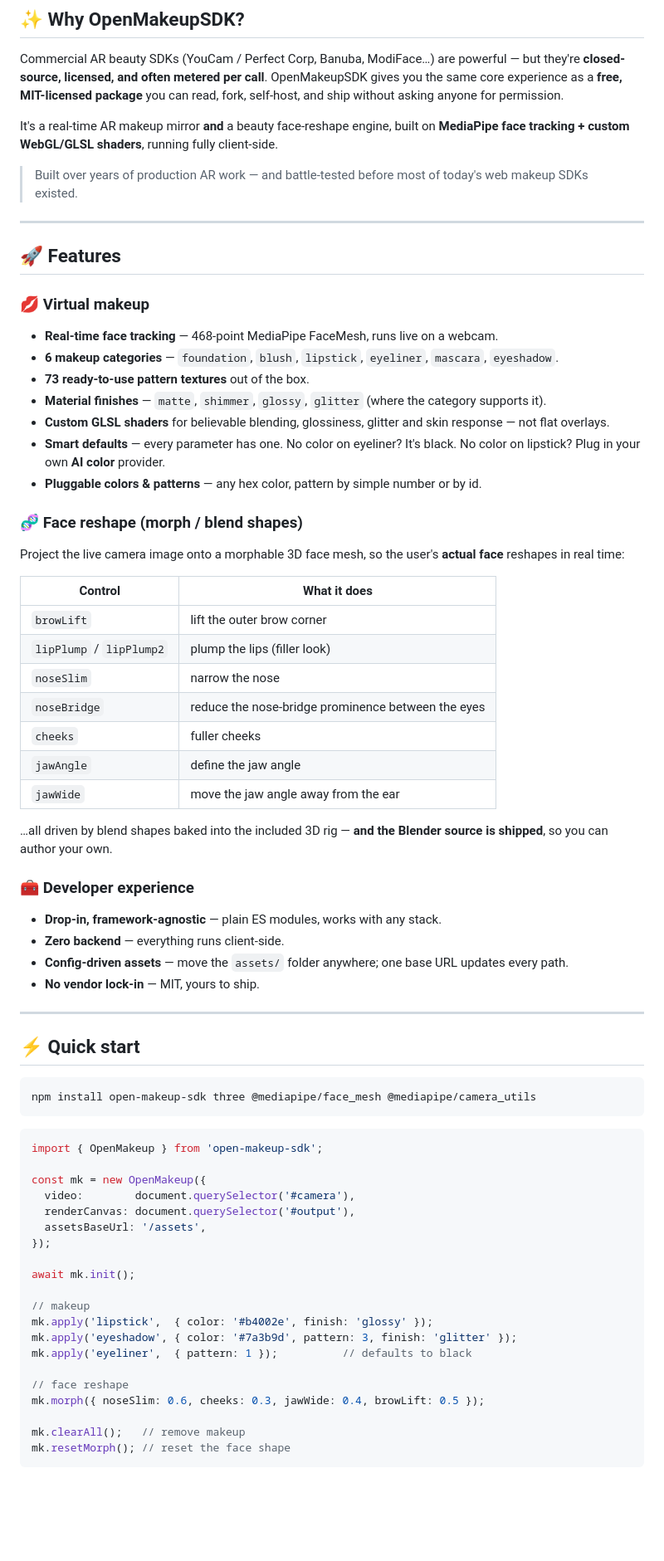
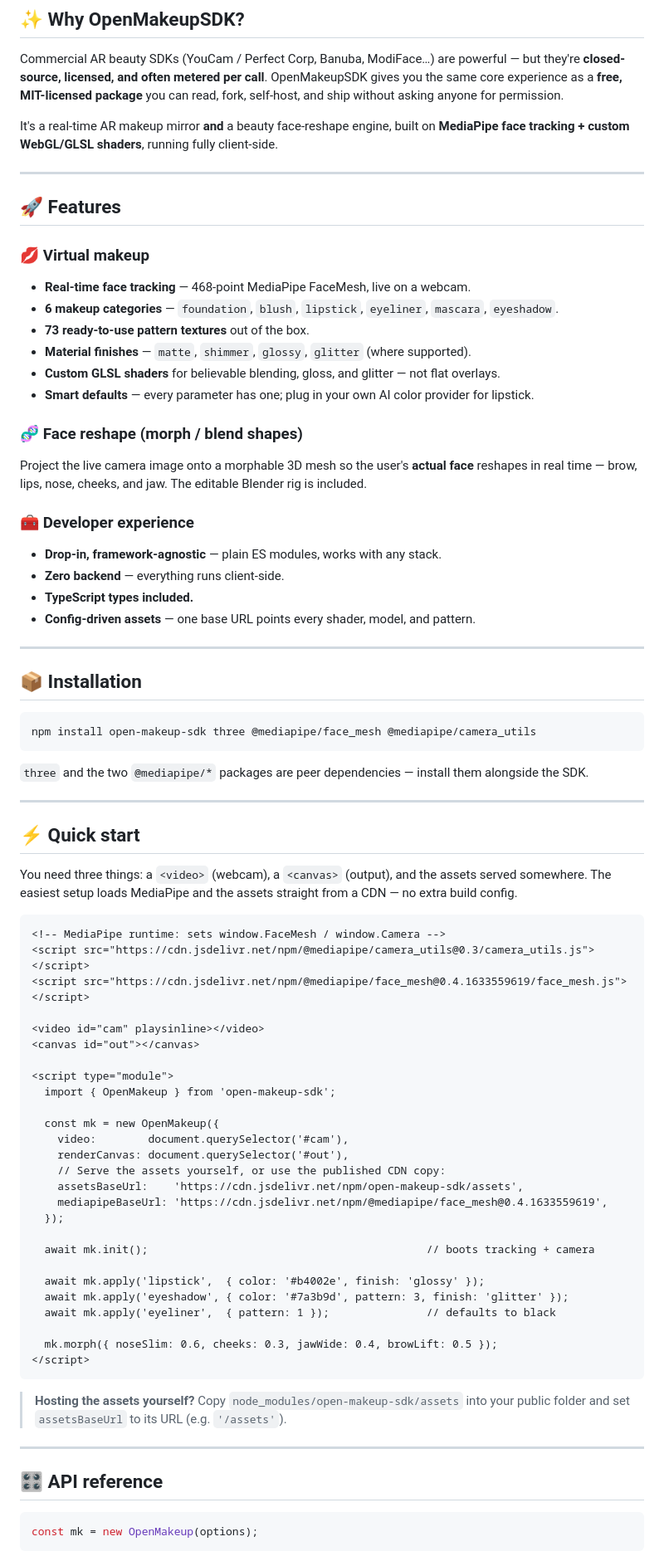
Before and after one commit to ehsanwwe/OpenMakeupSDK, a Markdown page: README.md, the part around one of its changes. Shown at 83% size. Drawn GitHub-style; blank space fills up the shorter version.

Commit message:
Complete README: install guide, API reference, finished roadmap

````diff
--- a/README.md
+++ b/README.md
@@ -46,70 +45,79 @@ Commercial AR beauty SDKs (YouCam / Perfect Corp, Banuba, ModiFace…) are power
 
 It's a real-time AR makeup mirror **and** a beauty face-reshape engine, built on **MediaPipe face tracking + custom WebGL/GLSL shaders**, running fully client-side.
 
-> Built over years of production AR work — and battle-tested before most of today's web makeup SDKs existed.
-
 ---
 
 ## 🚀 Features
 
 ### 💋 Virtual makeup
-- **Real-time face tracking** — 468-point MediaPipe FaceMesh, runs live on a webcam.
+- **Real-time face tracking** — 468-point MediaPipe FaceMesh, live on a webcam.
 - **6 makeup categories** — `foundation`, `blush`, `lipstick`, `eyeliner`, `mascara`, `eyeshadow`.
 - **73 ready-to-use pattern textures** out of the box.
-- **Material finishes** — `matte`, `shimmer`, `glossy`, `glitter` (where the category supports it).
-- **Custom GLSL shaders** for believable blending, glossiness, glitter and skin response — not flat overlays.
-- **Smart defaults** — every parameter has one. No color on eyeliner? It's black. No color on lipstick? Plug in your own **AI color** provider.
-- **Pluggable colors & patterns** — any hex color, pattern by simple number or by id.
+- **Material finishes** — `matte`, `shimmer`, `glossy`, `glitter` (where supported).
+- **Custom GLSL shaders** for believable blending, gloss, and glitter — not flat overlays.
+- **Smart defaults** — every parameter has one; plug in your own AI color provider for lipstick.
 
 ### 🧬 Face reshape (morph / blend shapes)
-Project the live camera image onto a morphable 3D face mesh, so the user's **actual face** reshapes in real time:
-
-| Control | What it does |
-|---|---|
-| `browLift` | lift the outer brow corner |
-| `lipPlump` / `lipPlump2` | plump the lips (filler look) |
-| `noseSlim` | narrow the nose |
-| `noseBridge` | reduce the nose-bridge prominence between the eyes |
-| `cheeks` | fuller cheeks |
-| `jawAngle` | define the jaw angle |
-| `jawWide` | move the jaw angle away from the ear |
-
-…all driven by blend shapes baked into the included 3D rig — **and the Blender source is shipped**, so you can author your own.
+Project the live camera image onto a morphable 3D mesh so the user's **actual face** reshapes in real time — brow, lips, nose, cheeks, and jaw. The editable Blender rig is included.
 
 ### 🧰 Developer experience
 - **Drop-in, framework-agnostic** — plain ES modules, works with any stack.
 - **Zero backend** — everything runs client-side.
-- **Config-driven assets** — move the `assets/` folder anywhere; one base URL updates every path.
-- **No vendor lock-in** — MIT, yours to ship.
+- **TypeScript types included.**
+- **Config-driven assets** — one base URL points every shader, model, and pattern.
+
+---
+
+## 📦 Installation
+
+```bash
+npm install open-makeup-sdk three @mediapipe/face_mesh @mediapipe/camera_utils
+```
+
+`three` and the two `@mediapipe/*` packages are peer dependencies — install them alongside the SDK.
 
 ---
 
 ## ⚡ Quick start
 
-```bash
-npm install open-makeup-sdk three @mediapipe/face_mesh @mediapipe/camera_utils
+You need three things: a `<video>` (webcam), a `<canvas>` (output), and the assets served somewhere. The easiest setup loads MediaPipe and the assets straight from a CDN — no extra build config.
+
+```html
+<!-- MediaPipe runtime: sets window.FaceMesh / window.Camera -->
+<script src="https://cdn.jsdelivr.net/npm/@mediapipe/camera_utils@0.3/camera_utils.js"></script>
+<script src="https://cdn.jsdelivr.net/npm/@mediapipe/face_mesh@0.4.1633559619/face_mesh.js"></script>
+
+<video id="cam" playsinline></video>
+<canvas id="out"></canvas>
+
+<script type="module">
+  import { OpenMakeup } from 'open-makeup-sdk';
+
+  const mk = new OpenMakeup({
+    video:        document.querySelector('#cam'),
+    renderCanvas: document.querySelector('#out'),
+    // Serve the assets yourself, or use the published CDN copy:
+    assetsBaseUrl:    'https://cdn.jsdelivr.net/npm/open-makeup-sdk/assets',
+    mediapipeBaseUrl: 'https://cdn.jsdelivr.net/npm/@mediapipe/face_mesh@0.4.1633559619',
+  });
+
+  await mk.init();                                           // boots tracking + camera
+
+  await mk.apply('lipstick',  { color: '#b4002e', finish: 'glossy' });
+  await mk.apply('eyeshadow', { color: '#7a3b9d', pattern: 3, finish: 'glitter' });
+  await mk.apply('eyeliner',  { pattern: 1 });               // defaults to black
+
+  mk.morph({ noseSlim: 0.6, cheeks: 0.3, jawWide: 0.4, browLift: 0.5 });
+</script>
 ```
 
+> **Hosting the assets yourself?** Copy `node_modules/open-makeup-sdk/assets` into your public folder and set `assetsBaseUrl` to its URL (e.g. `'/assets'`).
+
+---
+
+## 🎛️ API reference
+
 ```js
-import { OpenMakeup } from 'open-makeup-sdk';
-
-const mk = new OpenMakeup({
-  video:        document.querySelector('#camera'),
-  renderCanvas: document.querySelector('#output'),
-  assetsBaseUrl: '/assets',
-});
-
-await mk.init();
-
-// makeup
-mk.apply('lipstick',  { color: '#b4002e', finish: 'glossy' });
-mk.apply('eyeshadow', { color: '#7a3b9d', pattern: 3, finish: 'glitter' });
-mk.apply('eyeliner',  { pattern: 1 });          // defaults to black
-
-// face reshape
-mk.morph({ noseSlim: 0.6, cheeks: 0.3, jawWide: 0.4, browLift: 0.5 });
-
-mk.clearAll();   // remove makeup
-mk.resetMorph(); // reset the face shape
+const mk = new OpenMakeup(options);
 ```
 
````
Also changed, not shown: other parts of README.md (+47 -5 lines).
